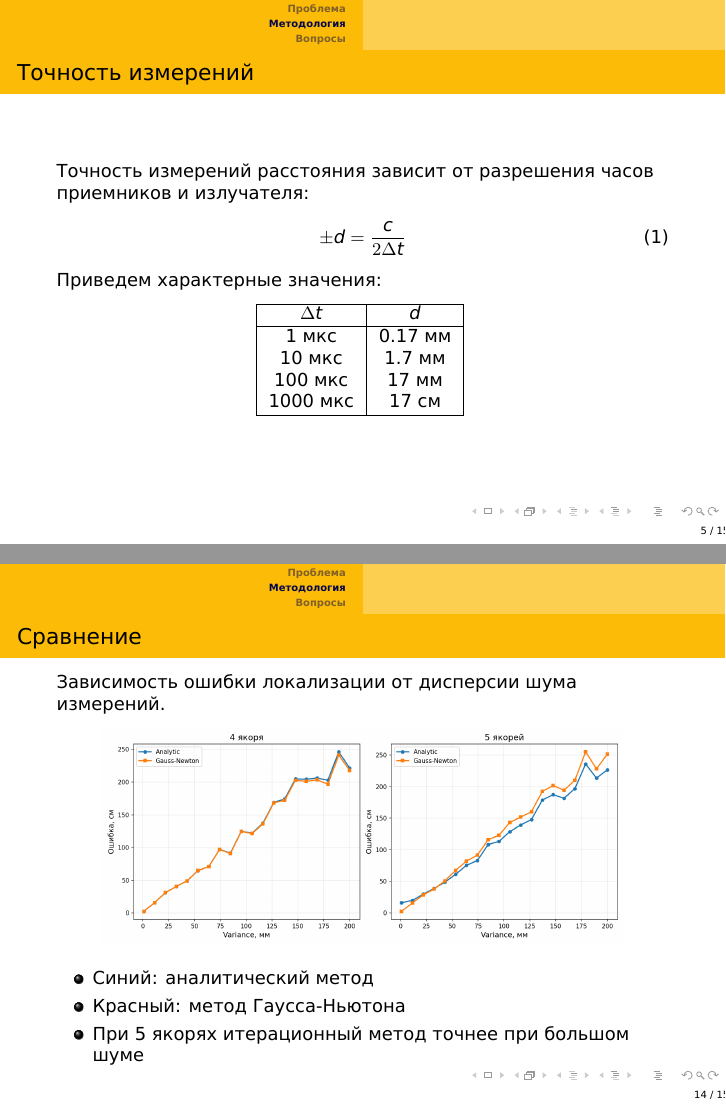
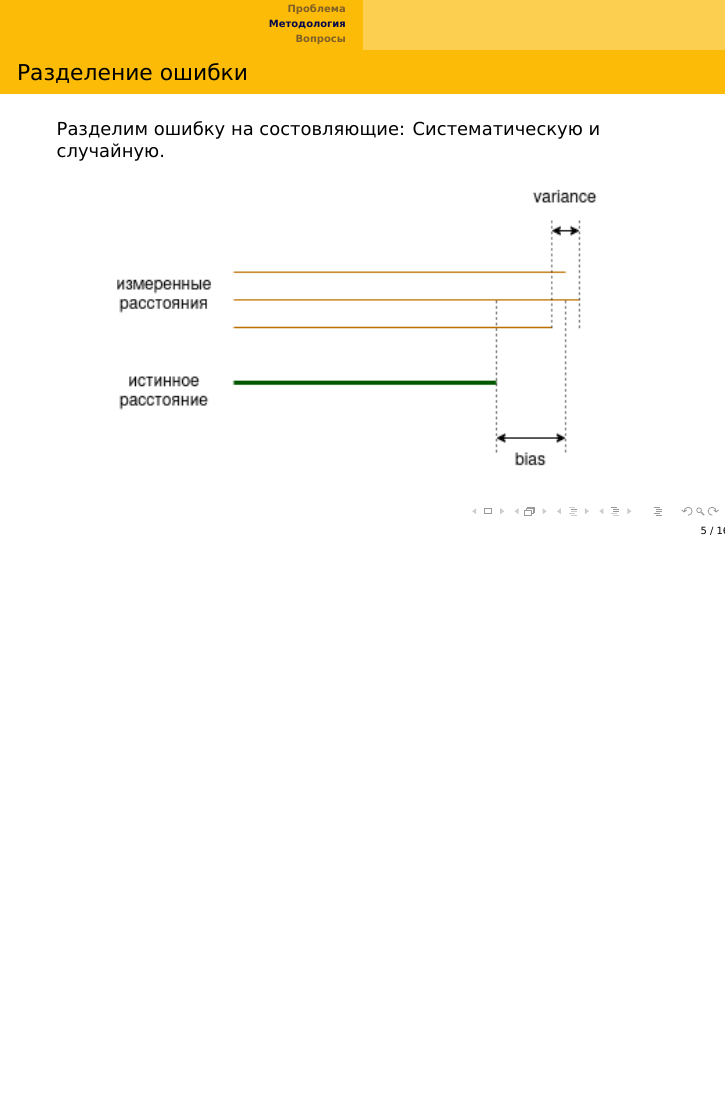
Before and after one commit to egormeister02/Ultrasonic-LNS, LaTeX slides (mipt_presentation.tex): pages 5 and 14 of 15 before the commit and page 5 of 16 after it, the two joined at a grey line, the shorter picture padded with empty space. The pictures show the PDF file mipt_presentation.pdf that the author committed with the source.

Commit message:
clean text; add bias variance decomposition

```diff
--- a/mipt_presentation.tex
+++ b/mipt_presentation.tex
@@ -156,6 +156,14 @@ I = I_0 e^{-\alpha r}, \text{ где}
 
 \end{frame}
 
+\begin{frame}{Разделение ошибки}
+    Разделим ошибку на состовляющие: Систематическую и случайную.
+    \begin{figure}
+        \centering
+        \includegraphics[width=0.8\linewidth]{./images/bias-variance.png}
+    \end{figure}
+    \end{frame}
+
 \begin{frame}{Точность измерений}
 Точность измерений расстояния зависит от разрешения часов приемников и излучателя:
 \begin{equation}
@@ -304,13 +312,8 @@ z = \pm\sqrt{\,r_1^2 - (x - x_1)^2 - (y - y_1)^2\,}.
 Зависимость ошибки локализации от дисперсии шума измерений.
 \begin{figure}
     \centering
-    \includegraphics[width=0.85\linewidth]{../Ultrasonic-LNS/error_vs_variance.png}
+    \includegraphics[width=1\linewidth]{./images/error_vs_variance.png}
 \end{figure}
-\begin{itemize}
-  \item Синий: аналитический метод
-  \item Красный: метод Гаусса-Ньютона
-  \item При 5 якорях итерационный метод точнее при большом шуме
-\end{itemize}
 
 \end{frame}
 
```
Also changed, not shown: error_vs_variance.png (deleted), images/bias-variance.png (added), images/error_vs_variance.png (added), images/gdop-vs-anchor-distance.png, mipt_presentation.pdf, mipt_presentation.tex (2 more changed lines), 2 other files.
